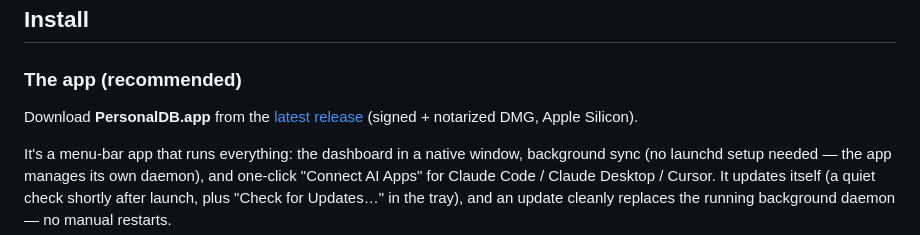
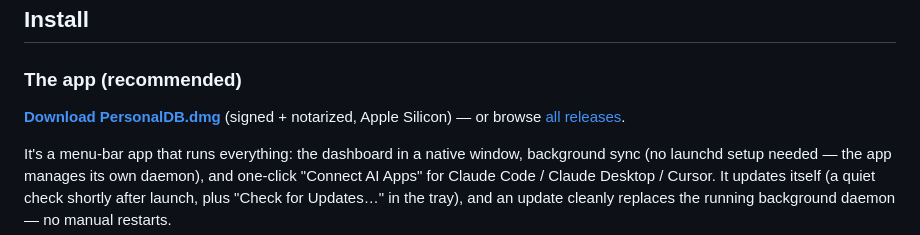
Before and after one commit to intelc/personal-db, a Markdown page: README.md, the part around the change. Drawn GitHub-style.

Commit message:
Link the evergreen DMG URL from the README install section
Co-Authored-By: Claude Fable 5 <noreply@anthropic.com>

```diff
--- a/README.md
+++ b/README.md
@@ -10,7 +10,7 @@ SQLite + per-tracker ingest scripts + MCP server. macOS only in v0.
 
 ### The app (recommended)
 
-Download **PersonalDB.app** from the [latest release](https://github.com/intelc/personal-db/releases/latest) (signed + notarized DMG, Apple Silicon).
+[**Download PersonalDB.dmg**](https://github.com/intelc/personal-db/releases/latest/download/PersonalDB_aarch64.dmg) (signed + notarized, Apple Silicon) — or browse [all releases](https://github.com/intelc/personal-db/releases).
 
 It's a menu-bar app that runs everything: the dashboard in a native window, background sync (no launchd setup needed — the app manages its own daemon), and one-click "Connect AI Apps" for Claude Code / Claude Desktop / Cursor. It updates itself (a quiet check shortly after launch, plus "Check for Updates…" in the tray), and an update cleanly replaces the running background daemon — no manual restarts.
 
```
